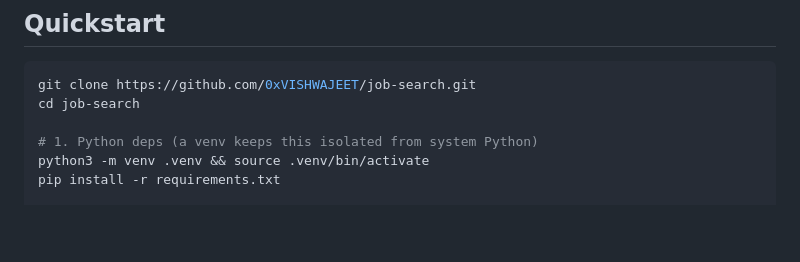
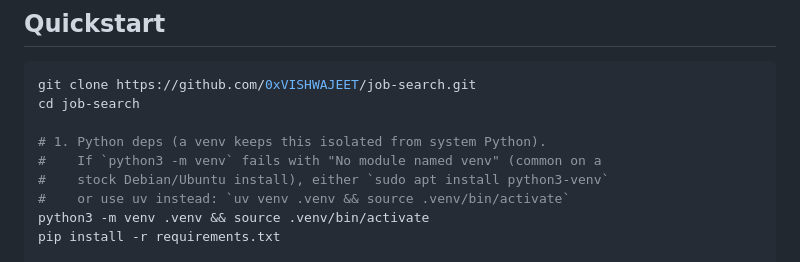
Before and after one commit to 0xVISHWAJEET/job-application-engine, a Markdown page: README.md, the part around the change. GitHub-like rendering; blank space fills up the shorter version.

Commit message:
README: note python3-venv fallback (found via a real clean-clone test)
Ran a literal clean clone + quickstart walkthrough of the public repo:
python3 -m venv fails outright on a stock Debian/Ubuntu install missing
python3-venv (needs sudo to fix) - add the uv fallback so that doesn't
block a fresh clone. Everything else in the quickstart (deps install,
career-ops setup, resume onboarding - as far as the shared test API
key's quota allowed) verified clean.

Co-Authored-By: Claude Sonnet 5 <noreply@anthropic.com>

```diff
--- a/README.md
+++ b/README.md
@@ -18,7 +18,10 @@ bot-detection bypass anywhere - see
 git clone https://github.com/0xVISHWAJEET/job-search.git
 cd job-search
 
-# 1. Python deps (a venv keeps this isolated from system Python)
+# 1. Python deps (a venv keeps this isolated from system Python).
+#    If `python3 -m venv` fails with "No module named venv" (common on a
+#    stock Debian/Ubuntu install), either `sudo apt install python3-venv`
+#    or use uv instead: `uv venv .venv && source .venv/bin/activate`
 python3 -m venv .venv && source .venv/bin/activate
 pip install -r requirements.txt
 
```
